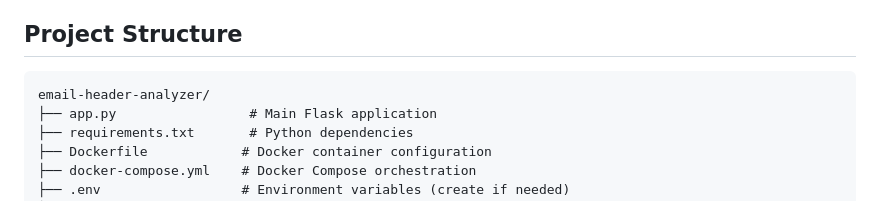
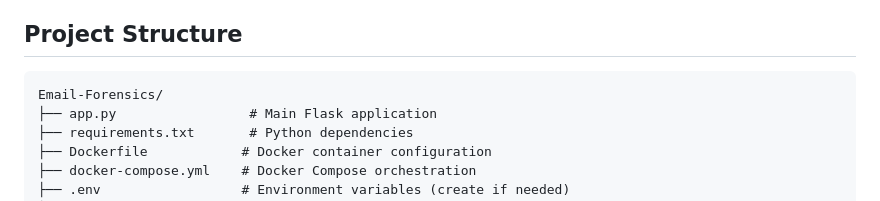
Before and after one commit to coder5617/Email-Forensics, a Markdown page: README.md, the part around the change. GitHub-like rendering.

Commit message:
Update README.md
Signed-off-by: coder5617 <coder5617@gmail.com>

````diff
--- a/README.md
+++ b/README.md
@@ -138,7 +138,7 @@ python app.py
 ## Project Structure
 
 ```
-email-header-analyzer/
+Email-Forensics/
 ├── app.py                 # Main Flask application
 ├── requirements.txt       # Python dependencies
 ├── Dockerfile            # Docker container configuration
````
